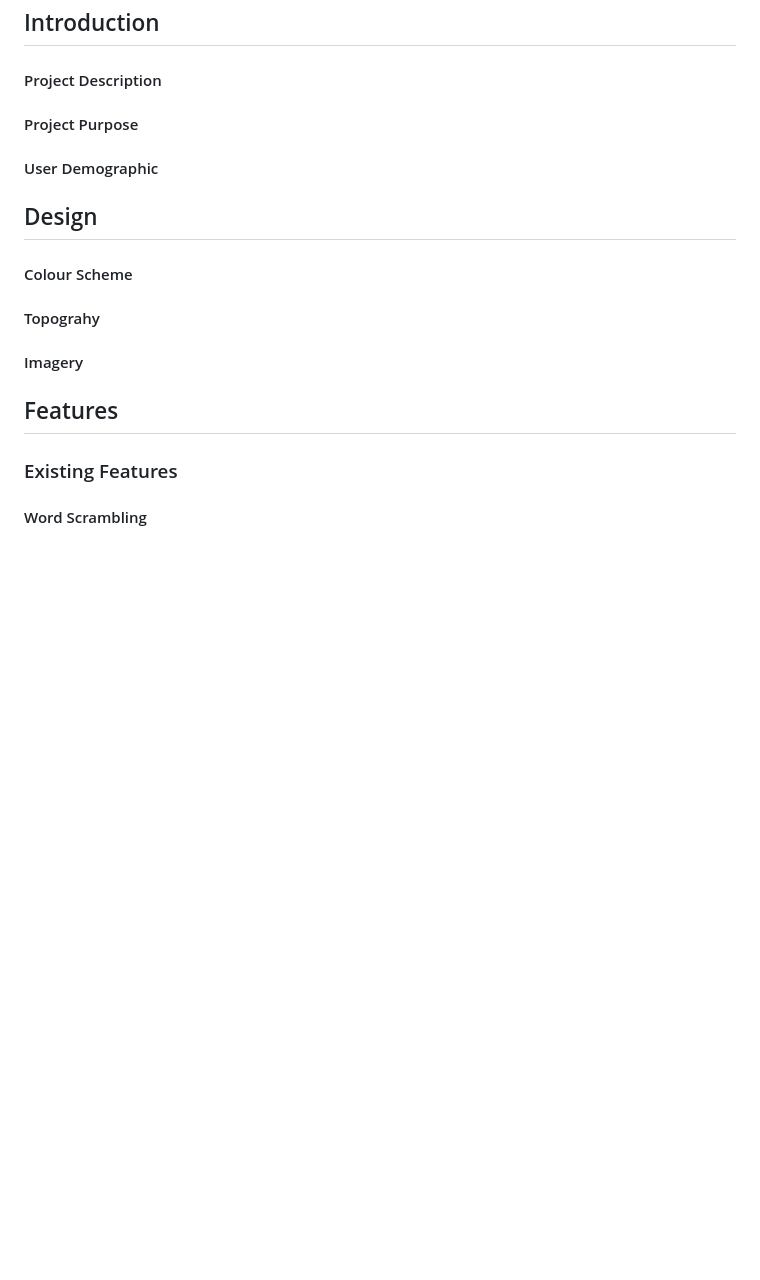
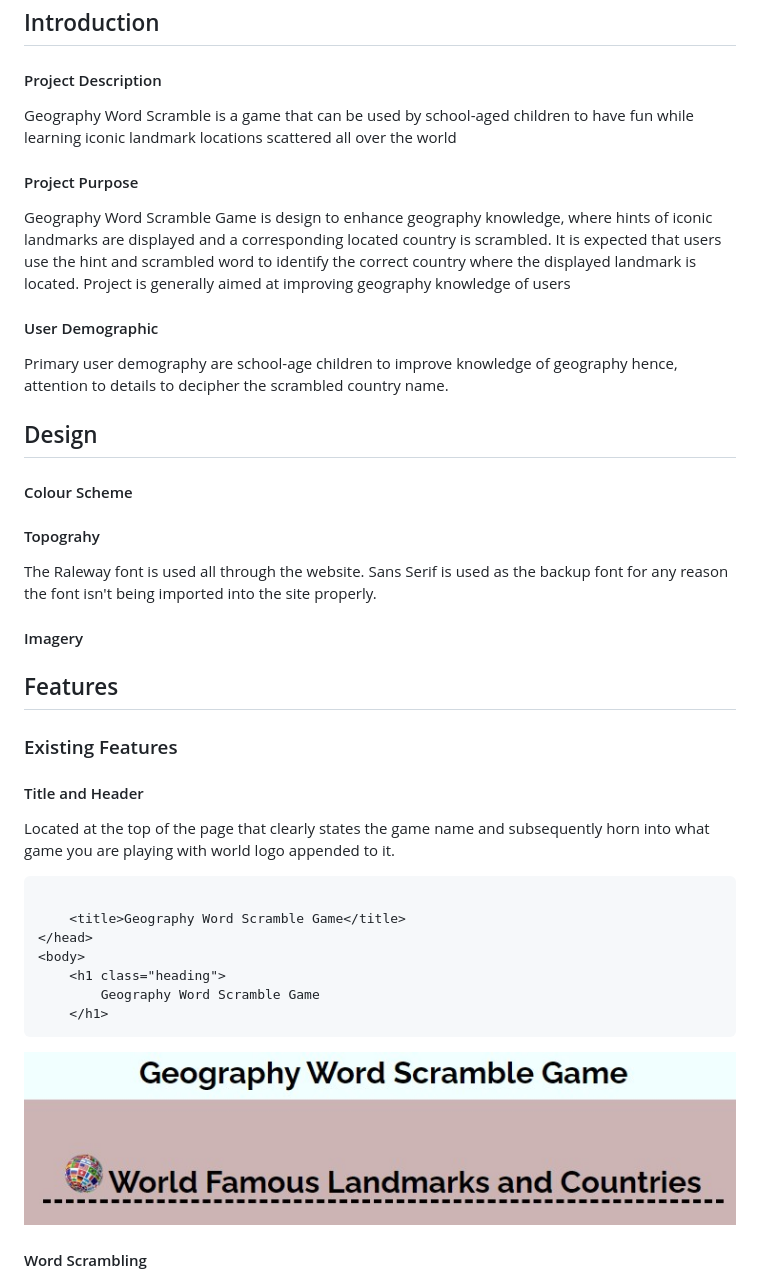
Before and after one commit to Cutbert1/Geography-Word-Scramble, a Markdown page: README.md, the part around the change printed below. Drawn GitHub-style; pictures changed too: assets/readme-images/features-images/header.jpg (added); blank space fills up the shorter version.

````diff
--- a/README.md
+++ b/README.md
@@ -1,12 +1,30 @@
 # Geography Word Scramble Game
 ## Introduction
 #### Project Description
+Geography Word Scramble is a game that  can be used by school-aged children to have fun while learning iconic landmark locations scattered all over the world
 #### Project Purpose
+Geography Word Scramble Game is design to enhance geography knowledge, where hints of iconic landmarks are displayed and a corresponding located country is scrambled. It is expected that users  use the hint and scrambled word to identify the correct country where the displayed landmark is located.
+Project is generally aimed at improving geography knowledge of users
 #### User Demographic
+Primary  user demography are school-age children to improve knowledge of geography hence, attention to details to decipher  the scrambled country name.
 ## Design
 #### Colour Scheme
 #### Topograhy
+The Raleway font is used  all through the website. Sans Serif is used as the backup font for any reason the font isn't being imported into the site properly.
 #### Imagery
 ## Features
 ### Existing Features
+#### Title and  Header
+Located at the top of the page that clearly states  the game name  and subsequently horn into what game you are playing with world logo appended to it.
+```html
+
+    <title>Geography Word Scramble Game</title>
+</head>
+<body>
+    <h1 class="heading">
+        Geography Word Scramble Game
+    </h1>
+```
+![title and header](./assets/readme-images/features-images/header.jpg)
+
 #### Word Scrambling
````
Also changed, not shown: other parts of README.md (+36 -0 lines), assets/readme-images/features-images/hint.jpg (added), assets/readme-images/features-images/scrambleword.jpg (added), assets/readme-images/features-images/title-header html.jpg (added).
